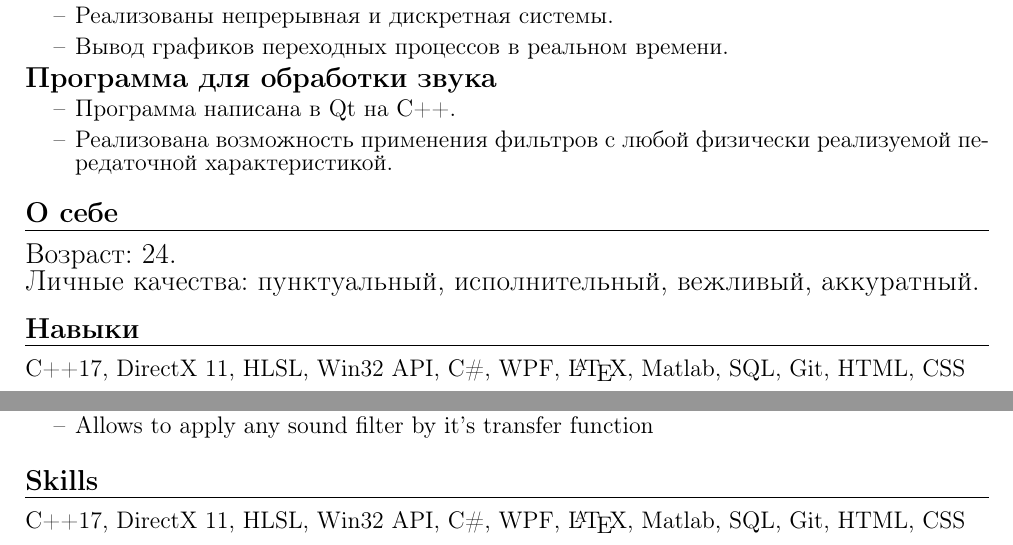
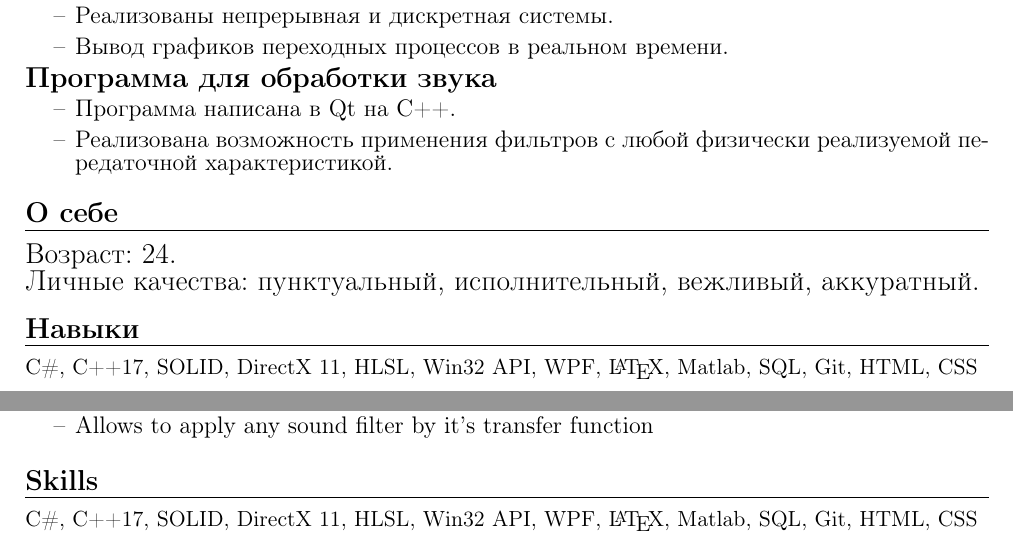
Before and after one commit to Niirn-dev/CVrepo, a LaTeX CV (resume.tex): two parts of pages 1 and 2 of 2, joined at a grey line, cut so that both start at the same text. Compiled offline with pdfLaTeX; a LaTeX package or settings file that is missing is left out.

Commit message:
solid skill added

```diff
--- a/resume.tex
+++ b/resume.tex
@@ -131,8 +131,8 @@
 		Личные качества: пунктуальный, исполнительный, вежливый, аккуратный.
 	\end{CVBlock}
 
-	\begin{CVBlock}{Навыки} \fontsize{12pt}{0.0cm}\selectfont
-		C++17, DirectX 11, HLSL, Win32 API, C\#, WPF, \LaTeX, Matlab, SQL, Git, HTML, CSS
+	\begin{CVBlock}{Навыки} \fontsize{11pt}{0.0cm}\selectfont
+		C\#, C++17, SOLID, DirectX 11, HLSL, Win32 API, WPF, \LaTeX, Matlab, SQL, Git, HTML, CSS
 	\end{CVBlock}
 
 	\newpage % Start of CV in english
@@ -266,8 +266,8 @@
 		\end{enumerate}
 	\end{CVBlock}
 
-	\begin{CVBlock}{Skills} \fontsize{12pt}{0.0cm}\selectfont
-		C++17, DirectX 11, HLSL, Win32 API, C\#, WPF, \LaTeX, Matlab, SQL, Git, HTML, CSS
+	\begin{CVBlock}{Skills} \fontsize{11pt}{0.0cm}\selectfont
+		C\#, C++17, SOLID, DirectX 11, HLSL, Win32 API, WPF, \LaTeX, Matlab, SQL, Git, HTML, CSS
 	\end{CVBlock}
 
 \end{document}
```
Also changed, not shown: resume.pdf.
